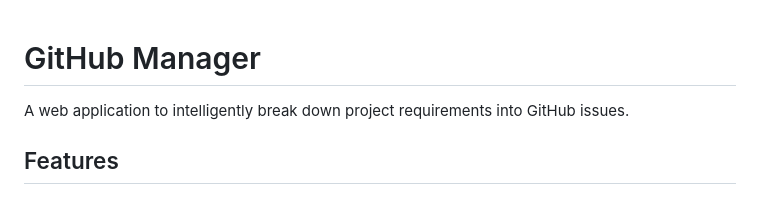
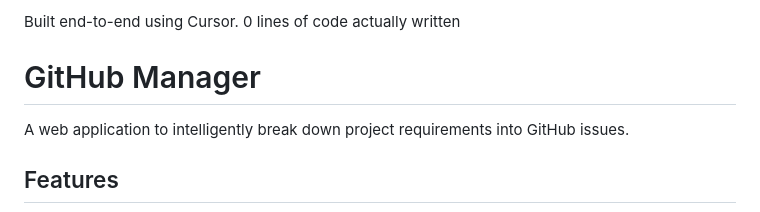
Before and after one commit to abhinavdv/AI-Project-Manager, a Markdown page: README.md, the part around the change. Rendered like a GitHub page.

```diff
--- a/README.md
+++ b/README.md
@@ -1,3 +1,5 @@
+Built end-to-end using Cursor. 0 lines of code actually written
+
 # GitHub Manager
 
 A web application to intelligently break down project requirements into GitHub issues.
```
